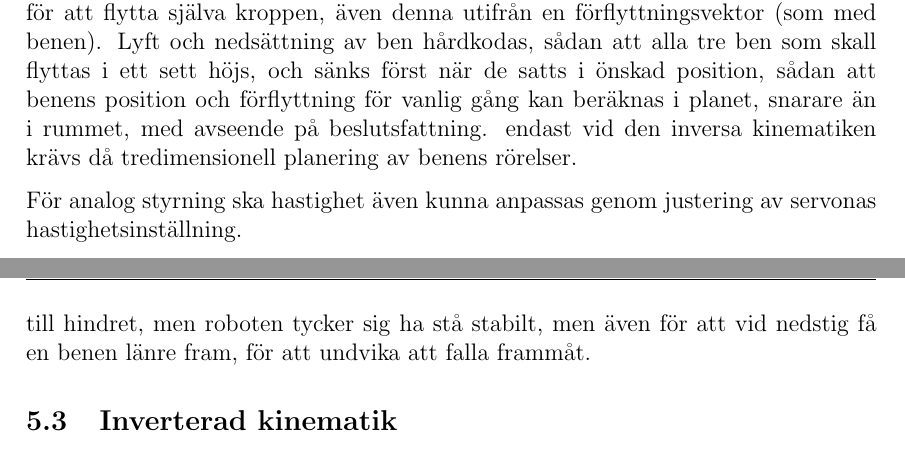
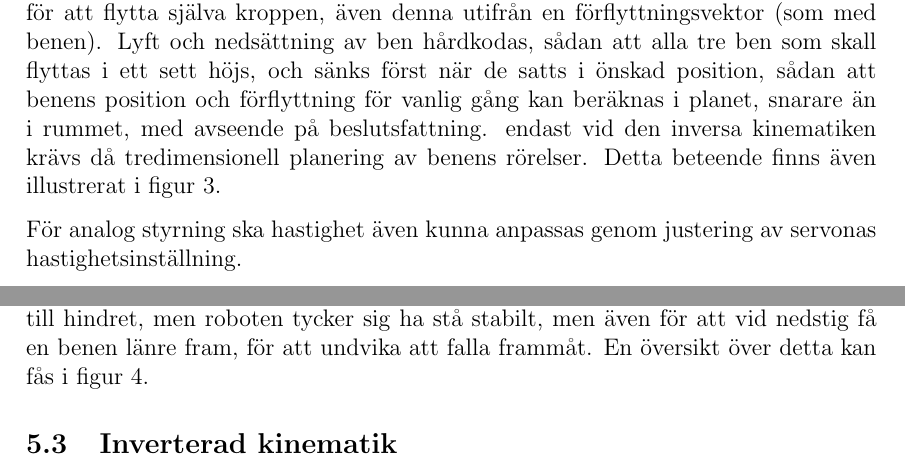
Before and after one commit to TheZoq2/LiTHe-Hex, a LaTeX document (documents/Designspecifikation/designspecifikation.tex): two parts of pages 9 and 10 of 14, joined at a grey line, cut so that both start at the same text. Compiled offline with pdfLaTeX.

Commit message:
referenced flowcharts in motorikenhet

```diff
--- a/documents/Designspecifikation/designspecifikation.tex
+++ b/documents/Designspecifikation/designspecifikation.tex
@@ -289,7 +289,8 @@
 	sett höjs, och sänks först när de satts i önskad position, sådan att benens position
 	och förflyttning för vanlig gång kan beräknas i planet, snarare än i rummet, med
 	avseende på beslutsfattning. endast vid den inversa kinematiken krävs då
-	tredimensionell planering av benens rörelser.
+	tredimensionell planering av benens rörelser. Detta beteende finns även illustrerat i
+	figur \ref{fig:walkflow0}.
 
 	För analog styrning ska hastighet även kunna anpassas genom justering av servonas
 	hastighetsinställning.
@@ -310,7 +311,7 @@
 	Därtill gäller att benen flyttas marginellt (någon centimeter) vid uppkliv på eller
 	nedkliv från hinder. Detta för att undvika att fötterna hamnar instabilt på kanten till
 	hindret, men roboten tycker sig ha stå stabilt, men även för att vid nedstig få en benen
-	länre fram, för att undvika att falla frammåt.
+	länre fram, för att undvika att falla frammåt. En översikt över detta kan fås i figur \ref{fig:walkflow1}.
 
 	\subsection{Inverterad kinematik}
 	Då planläggningsdelen av motorikenheten beslutat om var ett ben skall flyttas beräknas
```
